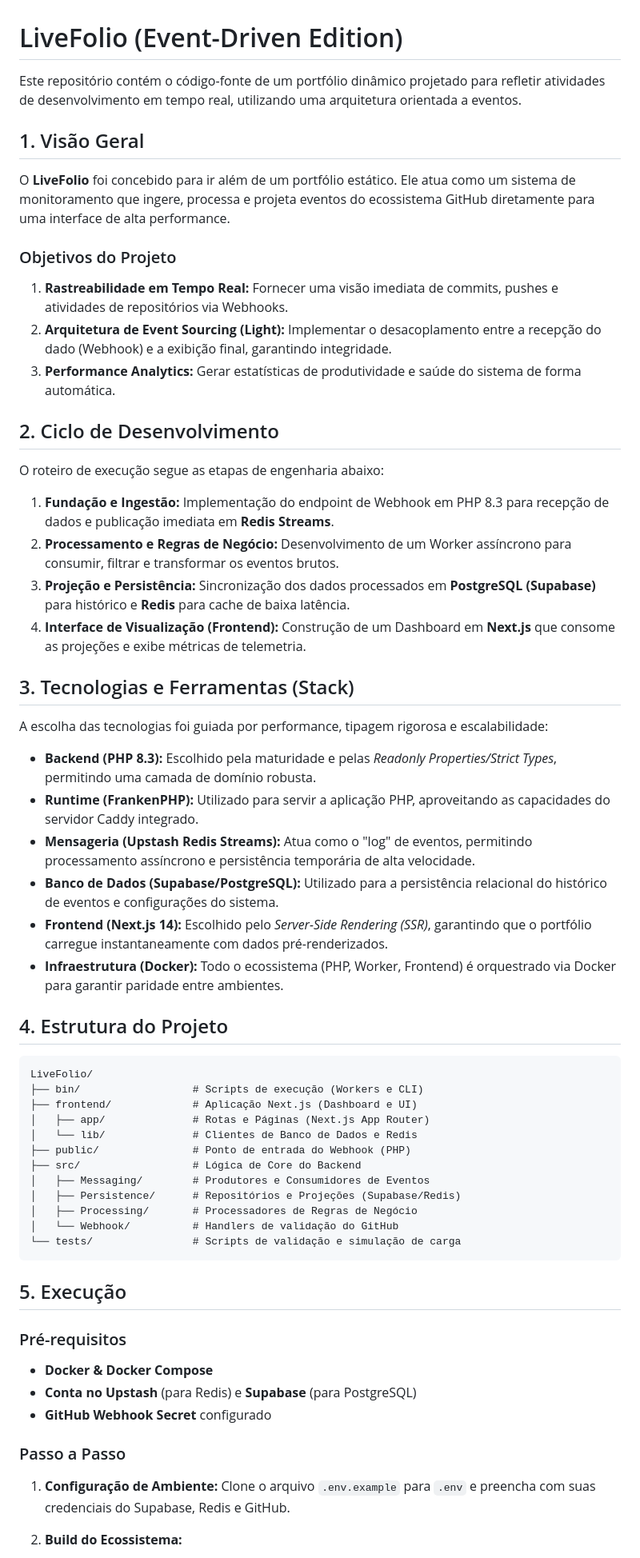
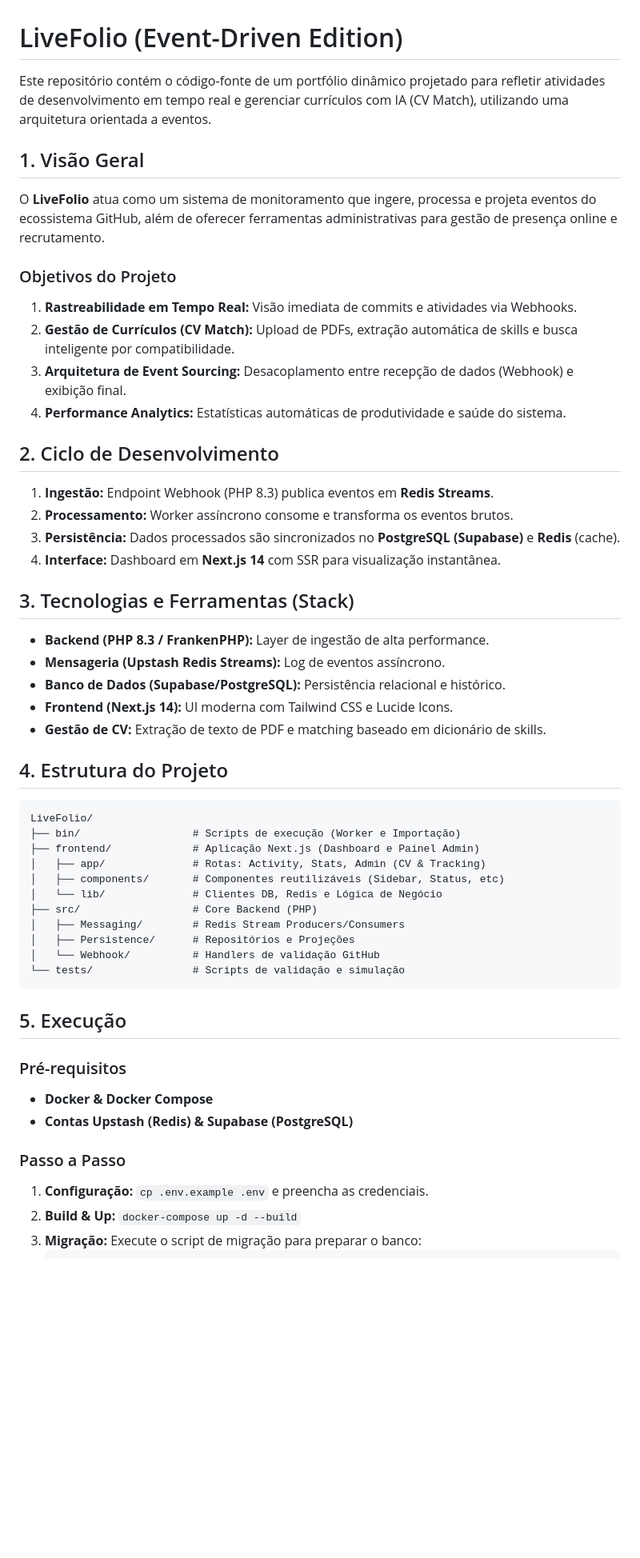
Before and after one commit to Victor-Vaglieri/LiveFolio, a Markdown page: README.md, the part around one of its changes. Shown at 80% size. Drawn GitHub-style; blank space fills up the shorter version.

Commit message:
att do README

````diff
--- a/README.md
+++ b/README.md
@@ -1,64 +1,57 @@
 # LiveFolio (Event-Driven Edition)
 
-Este repositório contém o código-fonte de um portfólio dinâmico projetado para refletir atividades de desenvolvimento em tempo real, utilizando uma arquitetura orientada a eventos.
+Este repositório contém o código-fonte de um portfólio dinâmico projetado para refletir atividades de desenvolvimento em tempo real e gerenciar currículos com IA (CV Match), utilizando uma arquitetura orientada a eventos.
 
 ## 1. Visão Geral
 
-O **LiveFolio** foi concebido para ir além de um portfólio estático. Ele atua como um sistema de monitoramento que ingere, processa e projeta eventos do ecossistema GitHub diretamente para uma interface de alta performance.
+O **LiveFolio** atua como um sistema de monitoramento que ingere, processa e projeta eventos do ecossistema GitHub, além de oferecer ferramentas administrativas para gestão de presença online e recrutamento.
 
 ### Objetivos do Projeto
-1.  **Rastreabilidade em Tempo Real:** Fornecer uma visão imediata de commits, pushes e atividades de repositórios via Webhooks.
-2.  **Arquitetura de Event Sourcing (Light):** Implementar o desacoplamento entre a recepção do dado (Webhook) e a exibição final, garantindo integridade.
-3.  **Performance Analytics:** Gerar estatísticas de produtividade e saúde do sistema de forma automática.
+1.  **Rastreabilidade em Tempo Real:** Visão imediata de commits e atividades via Webhooks.
+2.  **Gestão de Currículos (CV Match):** Upload de PDFs, extração automática de skills e busca inteligente por compatibilidade.
+3.  **Arquitetura de Event Sourcing:** Desacoplamento entre recepção de dados (Webhook) e exibição final.
+4.  **Performance Analytics:** Estatísticas automáticas de produtividade e saúde do sistema.
 
 ## 2. Ciclo de Desenvolvimento
 
-O roteiro de execução segue as etapas de engenharia abaixo:
-
-1.  **Fundação e Ingestão:** Implementação do endpoint de Webhook em PHP 8.3 para recepção de dados e publicação imediata em **Redis Streams**.
-2.  **Processamento e Regras de Negócio:** Desenvolvimento de um Worker assíncrono para consumir, filtrar e transformar os eventos brutos.
-3.  **Projeção e Persistência:** Sincronização dos dados processados em **PostgreSQL (Supabase)** para histórico e **Redis** para cache de baixa latência.
-4.  **Interface de Visualização (Frontend):** Construção de um Dashboard em **Next.js** que consome as projeções e exibe métricas de telemetria.
+1.  **Ingestão:** Endpoint Webhook (PHP 8.3) publica eventos em **Redis Streams**.
+2.  **Processamento:** Worker assíncrono consome e transforma os eventos brutos.
+3.  **Persistência:** Dados processados são sincronizados no **PostgreSQL (Supabase)** e **Redis** (cache).
+4.  **Interface:** Dashboard em **Next.js 14** com SSR para visualização instantânea.
 
 ## 3. Tecnologias e Ferramentas (Stack)
 
-A escolha das tecnologias foi guiada por performance, tipagem rigorosa e escalabilidade:
-
-*   **Backend (PHP 8.3):** Escolhido pela maturidade e pelas *Readonly Properties/Strict Types*, permitindo uma camada de domínio robusta.
-*   **Runtime (FrankenPHP):** Utilizado para servir a aplicação PHP, aproveitando as capacidades do servidor Caddy integrado.
-*   **Mensageria (Upstash Redis Streams):** Atua como o "log" de eventos, permitindo processamento assíncrono e persistência temporária de alta velocidade.
-*   **Banco de Dados (Supabase/PostgreSQL):** Utilizado para a persistência relacional do histórico de eventos e configurações do sistema.
-*   **Frontend (Next.js 14):** Escolhido pelo *Server-Side Rendering (SSR)*, garantindo que o portfólio carregue instantaneamente com dados pré-renderizados.
-*   **Infraestrutura (Docker):** Todo o ecossistema (PHP, Worker, Frontend) é orquestrado via Docker para garantir paridade entre ambientes.
+*   **Backend (PHP 8.3 / FrankenPHP):** Layer de ingestão de alta performance.
+*   **Mensageria (Upstash Redis Streams):** Log de eventos assíncrono.
+*   **Banco de Dados (Supabase/PostgreSQL):** Persistência relacional e histórico.
+*   **Frontend (Next.js 14):** UI moderna com Tailwind CSS e Lucide Icons.
+*   **Gestão de CV:** Extração de texto de PDF e matching baseado em dicionário de skills.
 
 ## 4. Estrutura do Projeto
 
 ```text
 LiveFolio/
-├── bin/                  # Scripts de execução (Workers e CLI)
-├── frontend/             # Aplicação Next.js (Dashboard e UI)
-│   ├── app/              # Rotas e Páginas (Next.js App Router)
-│   └── lib/              # Clientes de Banco de Dados e Redis
-├── public/               # Ponto de entrada do Webhook (PHP)
-├── src/                  # Lógica de Core do Backend
-│   ├── Messaging/        # Produtores e Consumidores de Eventos
-│   ├── Persistence/      # Repositórios e Projeções (Supabase/Redis)
-│   ├── Processing/       # Processadores de Regras de Negócio
-│   └── Webhook/          # Handlers de validação do GitHub
-└── tests/                # Scripts de validação e simulação de carga
+├── bin/                  # Scripts de execução (Worker e Importação)
+├── frontend/             # Aplicação Next.js (Dashboard e Painel Admin)
+│   ├── app/              # Rotas: Activity, Stats, Admin (CV & Tracking)
+│   ├── components/       # Componentes reutilizáveis (Sidebar, Status, etc)
+│   └── lib/              # Clientes DB, Redis e Lógica de Negócio
+├── src/                  # Core Backend (PHP)
+│   ├── Messaging/        # Redis Stream Producers/Consumers
+│   ├── Persistence/      # Repositórios e Projeções
+│   └── Webhook/          # Handlers de validação GitHub
+└── tests/                # Scripts de validação e simulação
 ```
 
 ## 5. Execução
 
 ### Pré-requisitos
 *   **Docker & Docker Compose**
-*   **Conta no Upstash** (para Redis) e **Supabase** (para PostgreSQL)
-*   **GitHub Webhook Secret** configurado
+*   **Contas Upstash (Redis) & Supabase (PostgreSQL)**
 
 ### Passo a Passo
 
-1.  **Configuração de Ambiente:**
-    Clone o arquivo `.env.example` para `.env` e preencha com suas credenciais do Supabase, Redis e GitHub.
-
-2.  **Build do Ecossistema:**
+1.  **Configuração:** `cp .env.example .env` e preencha as credenciais.
+2.  **Build & Up:** `docker-compose up -d --build`
+3.  **Migração:** Execute o script de migração para preparar o banco:
     ```bash
````
Also changed, not shown: other parts of README.md (+9 -7 lines).
